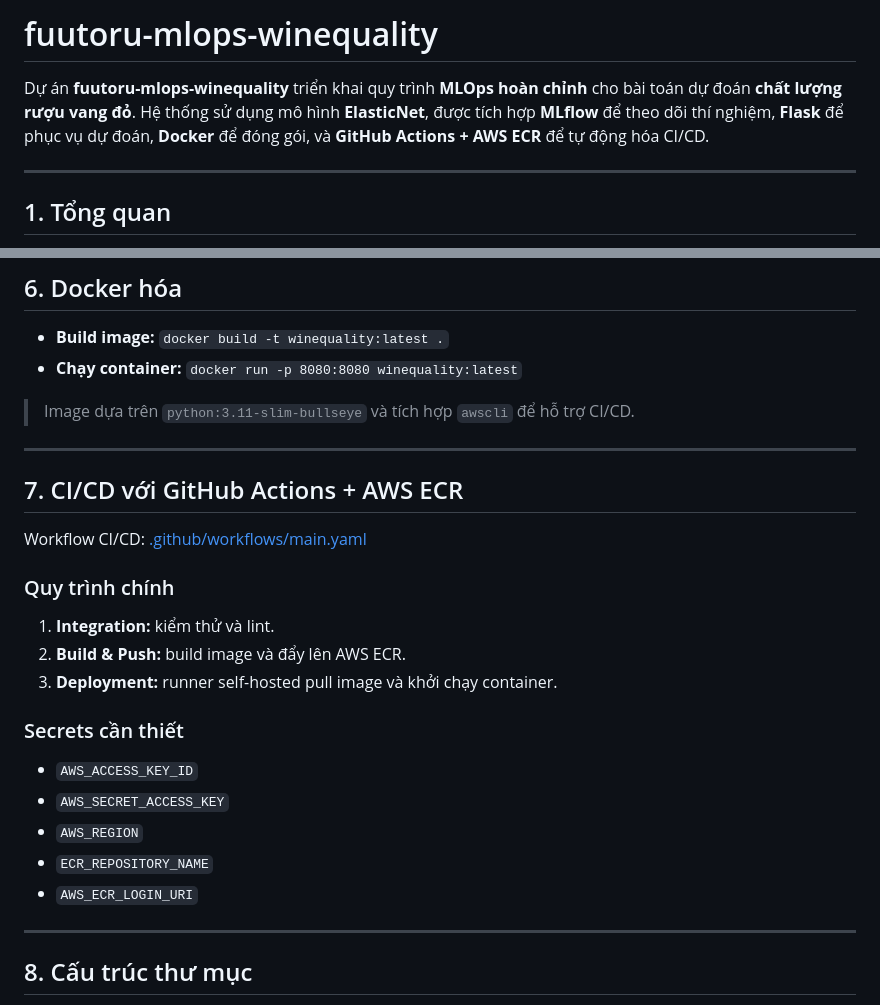
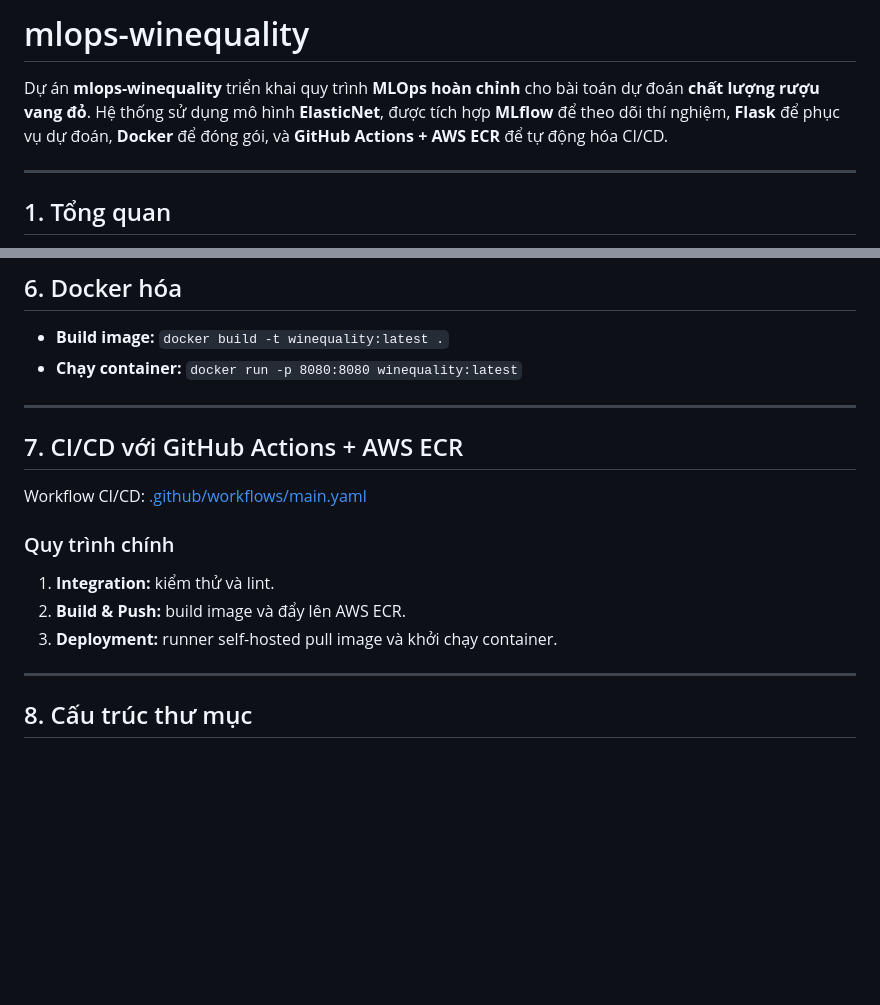
Before and after one commit to FuuToru/MLOPs-winequality, a Markdown page: README.md, 2 parts joined by grey strips. Rendered like a GitHub page; blank space fills up the shorter version.

Commit message:
Rename project and clean up README
Updated project name and removed unnecessary secrets section.

```diff
--- a/README.md
+++ b/README.md
@@ -1,6 +1,6 @@
-# fuutoru-mlops-winequality
+# mlops-winequality
 
-Dự án **fuutoru-mlops-winequality** triển khai quy trình **MLOps hoàn chỉnh** cho bài toán dự đoán **chất lượng rượu vang đỏ**. Hệ thống sử dụng mô hình **ElasticNet**, được tích hợp **MLflow** để theo dõi thí nghiệm, **Flask** để phục vụ dự đoán, **Docker** để đóng gói, và **GitHub Actions + AWS ECR** để tự động hóa CI/CD.
+Dự án **mlops-winequality** triển khai quy trình **MLOps hoàn chỉnh** cho bài toán dự đoán **chất lượng rượu vang đỏ**. Hệ thống sử dụng mô hình **ElasticNet**, được tích hợp **MLflow** để theo dõi thí nghiệm, **Flask** để phục vụ dự đoán, **Docker** để đóng gói, và **GitHub Actions + AWS ECR** để tự động hóa CI/CD.
 
 ---
 
@@ -81,8 +81,6 @@ python app.py  # mở tại http://localhost:8080
 * **Build image:** `docker build -t winequality:latest .`
 * **Chạy container:** `docker run -p 8080:8080 winequality:latest`
 
-> Image dựa trên `python:3.11-slim-bullseye` và tích hợp `awscli` để hỗ trợ CI/CD.
-
 ---
 
 ## 7. CI/CD với GitHub Actions + AWS ECR
@@ -94,14 +92,6 @@ Workflow CI/CD: [.github/workflows/main.yaml](https://github.com/FuuToru/MLOPs-w
 1. **Integration:** kiểm thử và lint.
 2. **Build & Push:** build image và đẩy lên AWS ECR.
 3. **Deployment:** runner self-hosted pull image và khởi chạy container.
-
-### Secrets cần thiết
-
-* `AWS_ACCESS_KEY_ID`
-* `AWS_SECRET_ACCESS_KEY`
-* `AWS_REGION`
-* `ECR_REPOSITORY_NAME`
-* `AWS_ECR_LOGIN_URI`
 
 ---
 
```
